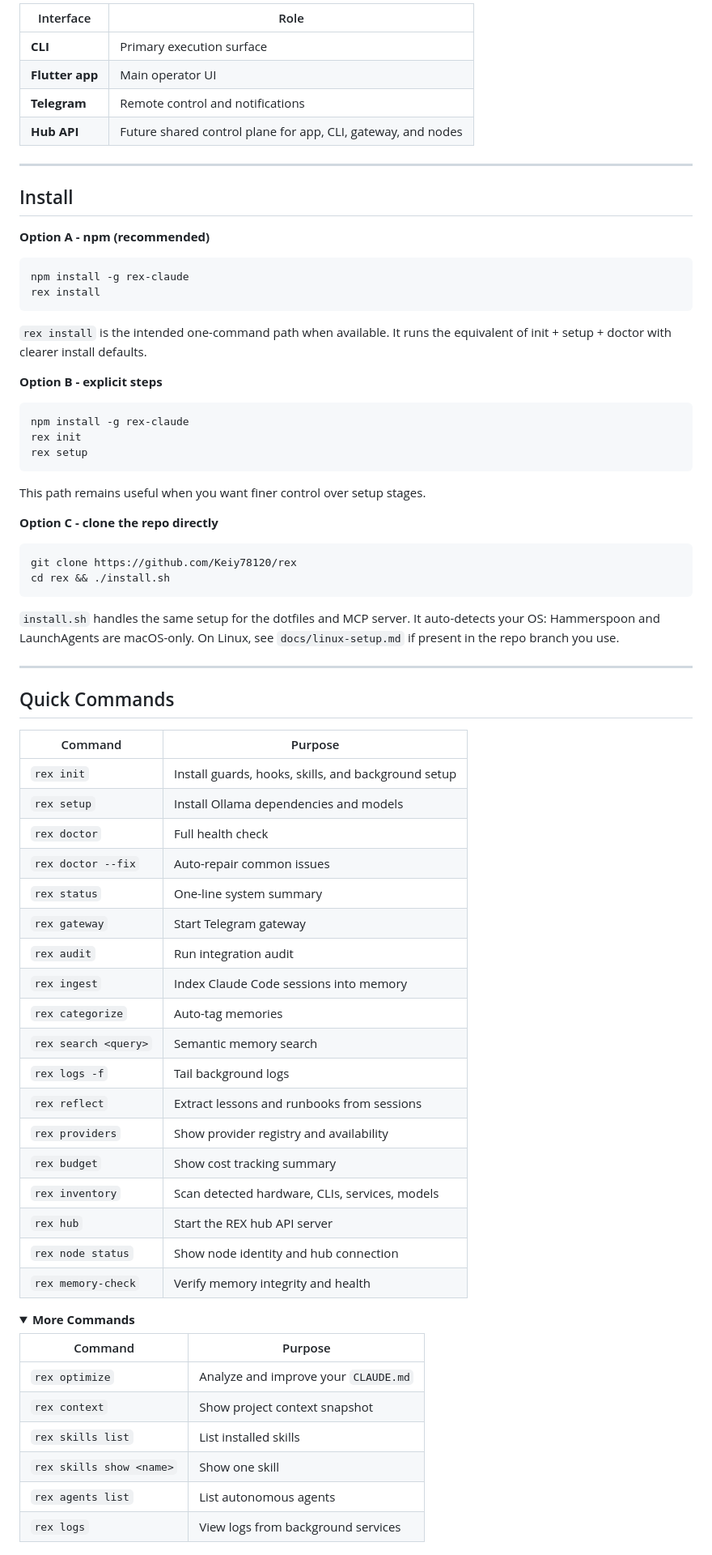
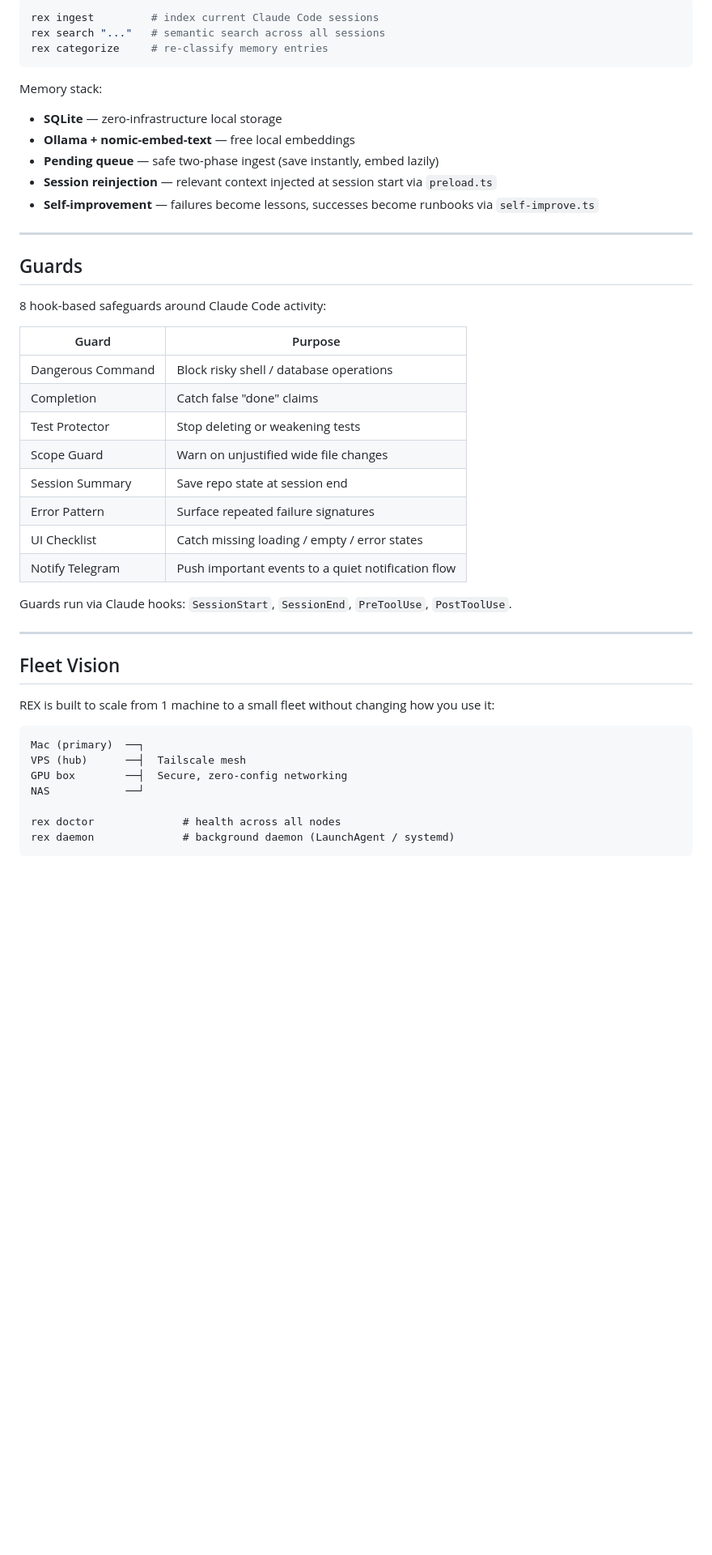
Before and after one commit to Keiy78120/rex, a Markdown page: README.md, the part around one of its changes. Shown at 81% size. GitHub-like rendering; folded sections open; blank space fills up the shorter version.

Commit message:
docs: rewrite README with v7 vision — fleet, account-pool, intent, Codex worker

````diff
--- a/README.md
+++ b/README.md
@@ -206,79 +165,49 @@ REX is being built in practical layers, not as a giant rewrite.
 
-| Interface | Role |
-|-----------|------|
-| **CLI** | Primary execution surface |
-| **Flutter app** | Main operator UI |
-| **Telegram** | Remote control and notifications |
-| **Hub API** | Future shared control plane for app, CLI, gateway, and nodes |
+```bash
+rex ingest         # index current Claude Code sessions
+rex search "..."   # semantic search across all sessions
+rex categorize     # re-classify memory entries
+```
+
+Memory stack:
+- **SQLite** — zero-infrastructure local storage
+- **Ollama + nomic-embed-text** — free local embeddings
+- **Pending queue** — safe two-phase ingest (save instantly, embed lazily)
+- **Session reinjection** — relevant context injected at session start via `preload.ts`
+- **Self-improvement** — failures become lessons, successes become runbooks via `self-improve.ts`
 
 ---
 
-## Install
+## Guards
 
-**Option A - npm (recommended)**
+8 hook-based safeguards around Claude Code activity:
 
-```bash
-npm install -g rex-claude
-rex install
-```
+| Guard | Purpose |
+|-------|---------|
+| Dangerous Command | Block risky shell / database operations |
+| Completion | Catch false "done" claims |
+| Test Protector | Stop deleting or weakening tests |
+| Scope Guard | Warn on unjustified wide file changes |
+| Session Summary | Save repo state at session end |
+| Error Pattern | Surface repeated failure signatures |
+| UI Checklist | Catch missing loading / empty / error states |
+| Notify Telegram | Push important events to a quiet notification flow |
 
-`rex install` is the intended one-command path when available. It runs the equivalent of init + setup + doctor with clearer install defaults.
-
-**Option B - explicit steps**
-
-```bash
-npm install -g rex-claude
-rex init
-rex setup
-```
-
-This path remains useful when you want finer control over setup stages.
-
-**Option C - clone the repo directly**
-
-```bash
-git clone https://github.com/Keiy78120/rex
-cd rex && ./install.sh
-```
-
-`install.sh` handles the same setup for the dotfiles and MCP server.
-It auto-detects your OS: Hammerspoon and LaunchAgents are macOS-only.
-On Linux, see `docs/linux-setup.md` if present in the repo branch you use.
+Guards run via Claude hooks: `SessionStart`, `SessionEnd`, `PreToolUse`, `PostToolUse`.
 
 ---
 
-## Quick Commands
+## Fleet Vision
 
-| Command | Purpose |
-|---------|---------|
-| `rex init` | Install guards, hooks, skills, and background setup |
-| `rex setup` | Install Ollama dependencies and models |
-| `rex doctor` | Full health check |
-| `rex doctor --fix` | Auto-repair common issues |
-| `rex status` | One-line system summary |
-| `rex gateway` | Start Telegram gateway |
-| `rex audit` | Run integration audit |
-| `rex ingest` | Index Claude Code sessions into memory |
-| `rex categorize` | Auto-tag memories |
-| `rex search <query>` | Semantic memory search |
-| `rex logs -f` | Tail background logs |
-| `rex reflect` | Extract lessons and runbooks from sessions |
-| `rex providers` | Show provider registry and availability |
-| `rex budget` | Show cost tracking summary |
-| `rex inventory` | Scan detected hardware, CLIs, services, models |
-| `rex hub` | Start the REX hub API server |
-| `rex node status` | Show node identity and hub connection |
-| `rex memory-check` | Verify memory integrity and health |
+REX is built to scale from 1 machine to a small fleet without changing how you use it:
 
-<details>
-<summary><strong>More Commands</strong></summary>
+```
+Mac (primary)  ──┐
+VPS (hub)      ──┤  Tailscale mesh
+GPU box        ──┤  Secure, zero-config networking
+NAS            ──┘
 
-| Command | Purpose |
-|---------|---------|
-| `rex optimize` | Analyze and improve your `CLAUDE.md` |
-| `rex context` | Show project context snapshot |
-| `rex skills list` | List installed skills |
-| `rex skills show <name>` | Show one skill |
-| `rex agents list` | List autonomous agents |
-| `rex logs` | View logs from background services |
+rex doctor              # health across all nodes
+rex daemon              # background daemon (LaunchAgent / systemd)
+```
 
````
Also changed, not shown: other parts of README.md (+156 -248 lines).
